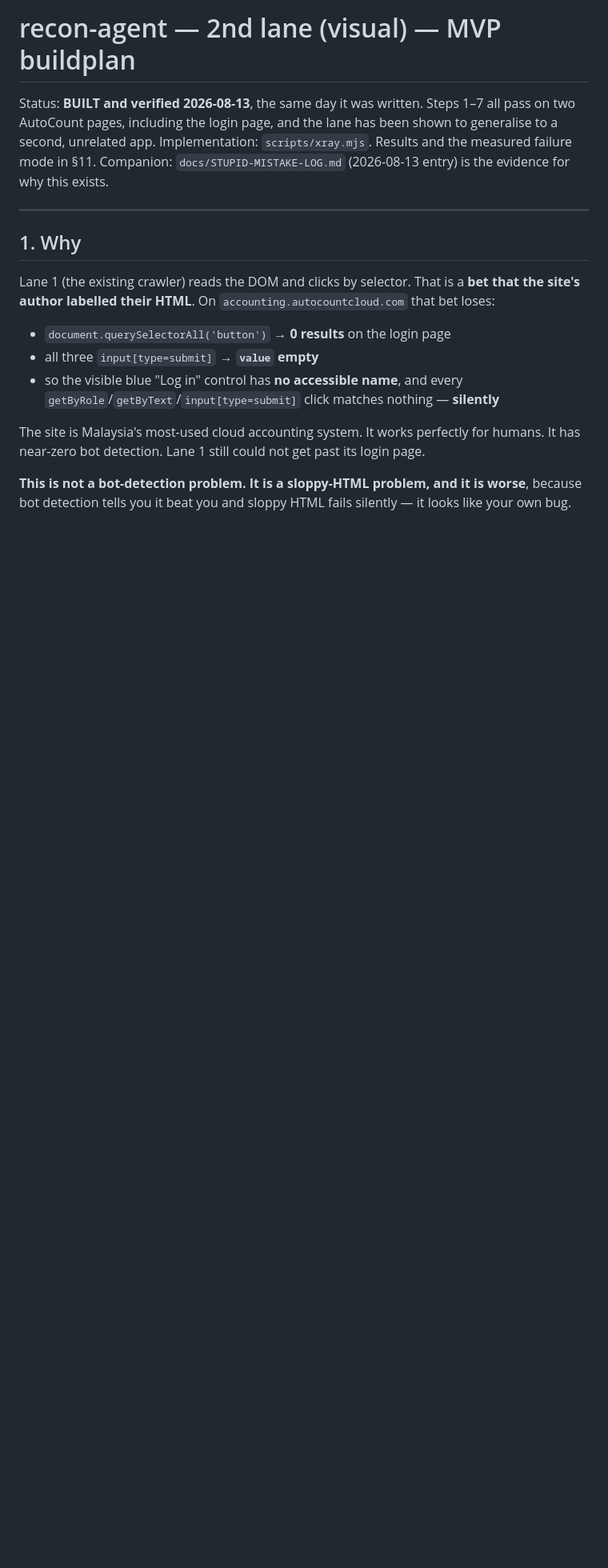
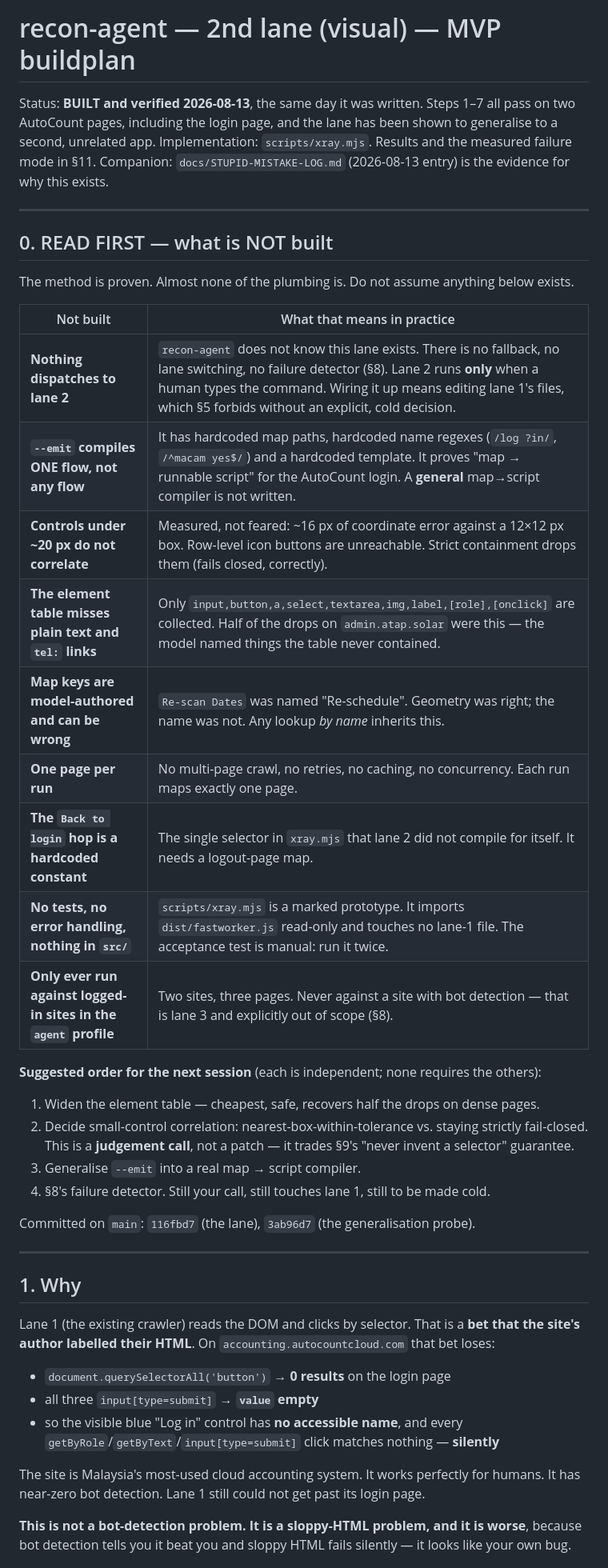
Before and after one commit to Zhihong0321/eter-browser-automation, a Markdown page: docs/recon-agent-2nd-lane-buildplan.md, the part around one of its changes. Shown at 80% size. Rendered like a GitHub page; blank space fills up the shorter version.

Commit message:
docs(lane2): lead with what is NOT built
Section 0, above everything else: nothing dispatches to lane 2, --emit compiles
one hardcoded flow rather than any flow, sub-20px controls do not correlate, the
element table misses plain text, and map keys are model-authored. Plus a
suggested order for picking it up cold.

The method is proven; the plumbing mostly is not, and a reader starting fresh
should hit that fact before the pitch.

Co-Authored-By: Claude Opus 5 (1M context) <noreply@anthropic.com>

```diff
--- a/docs/recon-agent-2nd-lane-buildplan.md
+++ b/docs/recon-agent-2nd-lane-buildplan.md
@@ -4,6 +4,34 @@ Status: **BUILT and verified 2026-08-13**, the same day it was written. Steps 1
 AutoCount pages, including the login page, and the lane has been shown to generalise to a second,
 unrelated app. Implementation: `scripts/xray.mjs`. Results and the measured failure mode in §11.
 Companion: `docs/STUPID-MISTAKE-LOG.md` (2026-08-13 entry) is the evidence for why this exists.
+
+---
+
+## 0. READ FIRST — what is NOT built
+
+The method is proven. Almost none of the plumbing is. Do not assume anything below exists.
+
+| Not built | What that means in practice |
+|---|---|
+| **Nothing dispatches to lane 2** | `recon-agent` does not know this lane exists. There is no fallback, no lane switching, no failure detector (§8). Lane 2 runs **only** when a human types the command. Wiring it up means editing lane 1's files, which §5 forbids without an explicit, cold decision. |
+| **`--emit` compiles ONE flow, not any flow** | It has hardcoded map paths, hardcoded name regexes (`/log ?in/`, `/^macam yes$/`) and a hardcoded template. It proves "map → runnable script" for the AutoCount login. A **general** map→script compiler is not written. |
+| **Controls under ~20 px do not correlate** | Measured, not feared: ~16 px of coordinate error against a 12×12 px box. Row-level icon buttons are unreachable. Strict containment drops them (fails closed, correctly). |
+| **The element table misses plain text and `tel:` links** | Only `input,button,a,select,textarea,img,label,[role],[onclick]` are collected. Half of the drops on `admin.atap.solar` were this — the model named things the table never contained. |
+| **Map keys are model-authored and can be wrong** | `Re-scan Dates` was named "Re-schedule". Geometry was right; the name was not. Any lookup *by name* inherits this. |
+| **One page per run** | No multi-page crawl, no retries, no caching, no concurrency. Each run maps exactly one page. |
+| **The `Back to login` hop is a hardcoded constant** | The single selector in `xray.mjs` that lane 2 did not compile for itself. It needs a logout-page map. |
+| **No tests, no error handling, nothing in `src/`** | `scripts/xray.mjs` is a marked prototype. It imports `dist/fastworker.js` read-only and touches no lane-1 file. The acceptance test is manual: run it twice. |
+| **Only ever run against logged-in sites in the `agent` profile** | Two sites, three pages. Never against a site with bot detection — that is lane 3 and explicitly out of scope (§8). |
+
+**Suggested order for the next session** (each is independent; none requires the others):
+
+1. Widen the element table — cheapest, safe, recovers half the drops on dense pages.
+2. Decide small-control correlation: nearest-box-within-tolerance vs. staying strictly fail-closed.
+   This is a **judgement call**, not a patch — it trades §9's "never invent a selector" guarantee.
+3. Generalise `--emit` into a real map → script compiler.
+4. §8's failure detector. Still your call, still touches lane 1, still to be made cold.
+
+Committed on `main`: `116fbd7` (the lane), `3ab96d7` (the generalisation probe).
 
 ---
 
```
Also changed, not shown: other parts of docs/recon-agent-2nd-lane-buildplan.md (+1 -1 lines).
